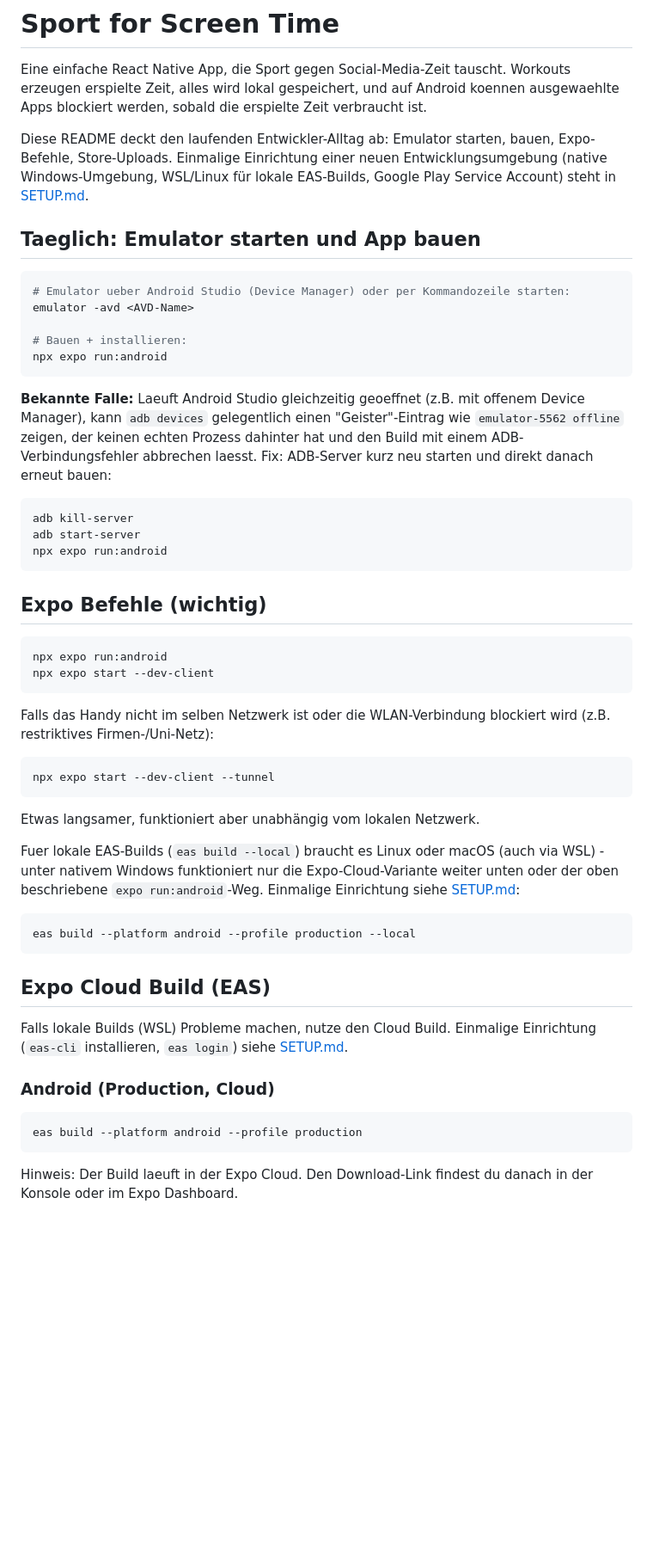
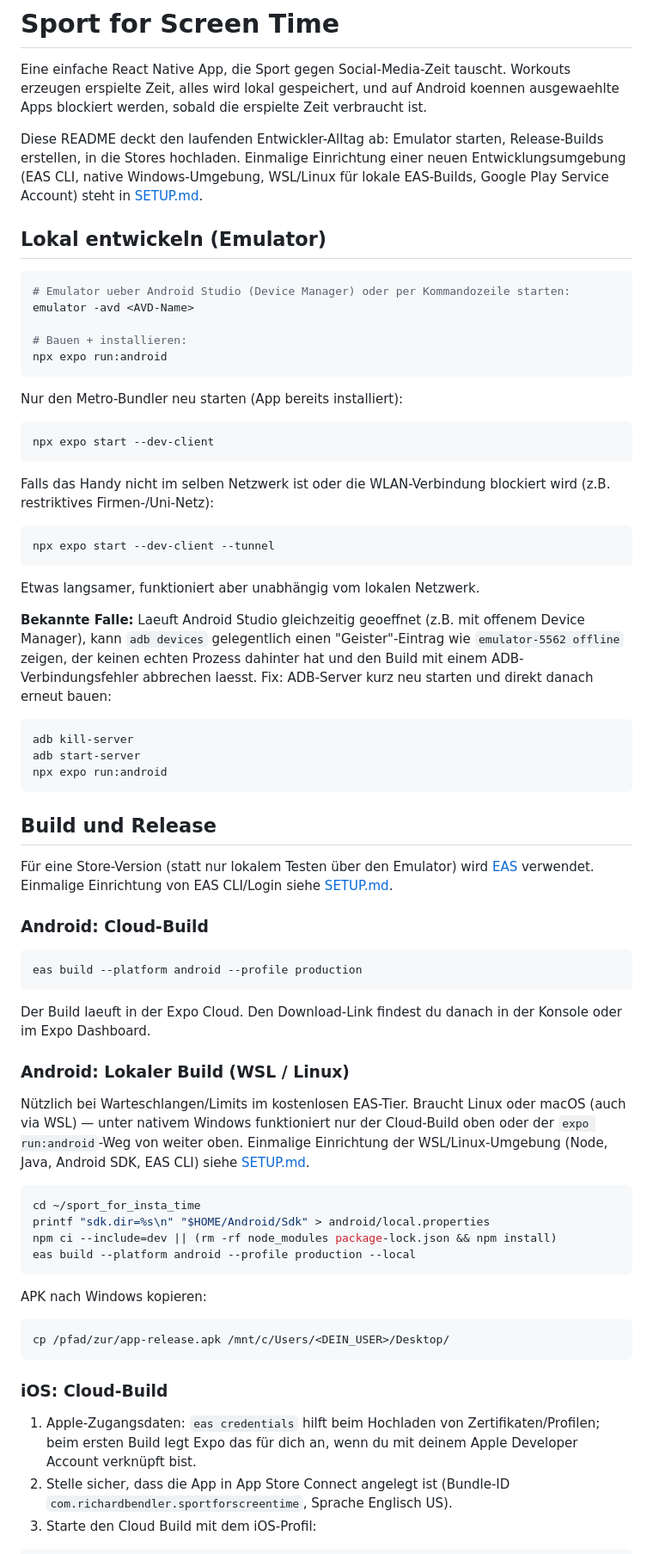
Before and after one commit to richardbendler/sport_for_insta_time, a Markdown page: README.md, the part around one of its changes. Shown at 86% size. Rendered like a GitHub page; blank space fills up the shorter version.

````diff
--- a/README.md
+++ b/README.md
@@ -4,11 +4,12 @@ Eine einfache React Native App, die Sport gegen Social-Media-Zeit tauscht.
 Workouts erzeugen erspielte Zeit, alles wird lokal gespeichert, und auf Android
 koennen ausgewaehlte Apps blockiert werden, sobald die erspielte Zeit verbraucht ist.
 
-Diese README deckt den laufenden Entwickler-Alltag ab: Emulator starten, bauen, Expo-Befehle,
-Store-Uploads. Einmalige Einrichtung einer neuen Entwicklungsumgebung (native Windows-Umgebung,
-WSL/Linux für lokale EAS-Builds, Google Play Service Account) steht in [SETUP.md](SETUP.md).
+Diese README deckt den laufenden Entwickler-Alltag ab: Emulator starten, Release-Builds
+erstellen, in die Stores hochladen. Einmalige Einrichtung einer neuen Entwicklungsumgebung
+(EAS CLI, native Windows-Umgebung, WSL/Linux für lokale EAS-Builds, Google Play Service
+Account) steht in [SETUP.md](SETUP.md).
 
-## Taeglich: Emulator starten und App bauen
+## Lokal entwickeln (Emulator)
 ```powershell
 # Emulator ueber Android Studio (Device Manager) oder per Kommandozeile starten:
 emulator -avd <AVD-Name>
@@ -16,6 +17,18 @@ emulator -avd <AVD-Name>
 # Bauen + installieren:
 npx expo run:android
 ```
+
+Nur den Metro-Bundler neu starten (App bereits installiert):
+```bash
+npx expo start --dev-client
+```
+
+Falls das Handy nicht im selben Netzwerk ist oder die WLAN-Verbindung blockiert wird (z.B.
+restriktives Firmen-/Uni-Netz):
+```bash
+npx expo start --dev-client --tunnel
+```
+Etwas langsamer, funktioniert aber unabhängig vom lokalen Netzwerk.
 
 **Bekannte Falle:** Laeuft Android Studio gleichzeitig geoeffnet (z.B. mit offenem Device
 Manager), kann `adb devices` gelegentlich einen "Geister"-Eintrag wie `emulator-5562 offline`
@@ -27,35 +40,37 @@ adb start-server
 npx expo run:android
 ```
 
-## Expo Befehle (wichtig)
+## Build und Release
+Für eine Store-Version (statt nur lokalem Testen über den Emulator) wird [EAS](https://docs.expo.dev/build/setup/)
+verwendet. Einmalige Einrichtung von EAS CLI/Login siehe [SETUP.md](SETUP.md#eas-cli-installieren--einloggen-einmalig).
+
+### Android: Cloud-Build
 ```bash
-npx expo run:android
-npx expo start --dev-client
+eas build --platform android --profile production
 ```
+Der Build laeuft in der Expo Cloud. Den Download-Link findest du danach in der Konsole oder im
+Expo Dashboard.
 
-Falls das Handy nicht im selben Netzwerk ist oder die WLAN-Verbindung blockiert wird (z.B.
-restriktives Firmen-/Uni-Netz):
+### Android: Lokaler Build (WSL / Linux)
+Nützlich bei Warteschlangen/Limits im kostenlosen EAS-Tier. Braucht Linux oder macOS (auch via
+WSL) — unter nativem Windows funktioniert nur der Cloud-Build oben oder der `expo run:android`-Weg
+von weiter oben. Einmalige Einrichtung der WSL/Linux-Umgebung (Node, Java, Android SDK, EAS CLI)
+siehe [SETUP.md](SETUP.md#wsllinux-lokale-eas-builds-einrichten-einmalig).
+
 ```bash
-npx expo start --dev-client --tunnel
-```
-Etwas langsamer, funktioniert aber unabhängig vom lokalen Netzwerk.
-
-Fuer lokale EAS-Builds (`eas build --local`) braucht es Linux oder macOS (auch via WSL) -
-unter nativem Windows funktioniert nur die Expo-Cloud-Variante weiter unten oder der oben
-beschriebene `expo run:android`-Weg. Einmalige Einrichtung siehe [SETUP.md](SETUP.md#wsllinux-lokale-eas-builds-einrichten-einmalig):
-```bash
+cd ~/sport_for_insta_time
+printf "sdk.dir=%s\n" "$HOME/Android/Sdk" > android/local.properties
+npm ci --include=dev || (rm -rf node_modules package-lock.json && npm install)
 eas build --platform android --profile production --local
 ```
 
-## Expo Cloud Build (EAS)
-Falls lokale Builds (WSL) Probleme machen, nutze den Cloud Build. Einmalige Einrichtung
-(`eas-cli` installieren, `eas login`) siehe [SETUP.md](SETUP.md#5-eas-cli).
-
-### Android (Production, Cloud)
+APK nach Windows kopieren:
 ```bash
-eas build --platform android --profile production
+cp /pfad/zur/app-release.apk /mnt/c/Users/<DEIN_USER>/Desktop/
 ```
 
-Hinweis: Der Build laeuft in der Expo Cloud. Den Download-Link findest du danach in der Konsole
-oder im Expo Dashboard.
+### iOS: Cloud-Build
+1. Apple-Zugangsdaten: `eas credentials` hilft beim Hochladen von Zertifikaten/Profilen; beim ersten Build legt Expo das für dich an, wenn du mit deinem Apple Developer Account verknüpft bist.
+2. Stelle sicher, dass die App in App Store Connect angelegt ist (Bundle-ID `com.richardbendler.sportforscreentime`, Sprache Englisch US).
+3. Starte den Cloud Build mit dem iOS-Profil:
 
````
Also changed, not shown: other parts of README.md (+33 -60 lines), SETUP.md (+21 -28 lines).
